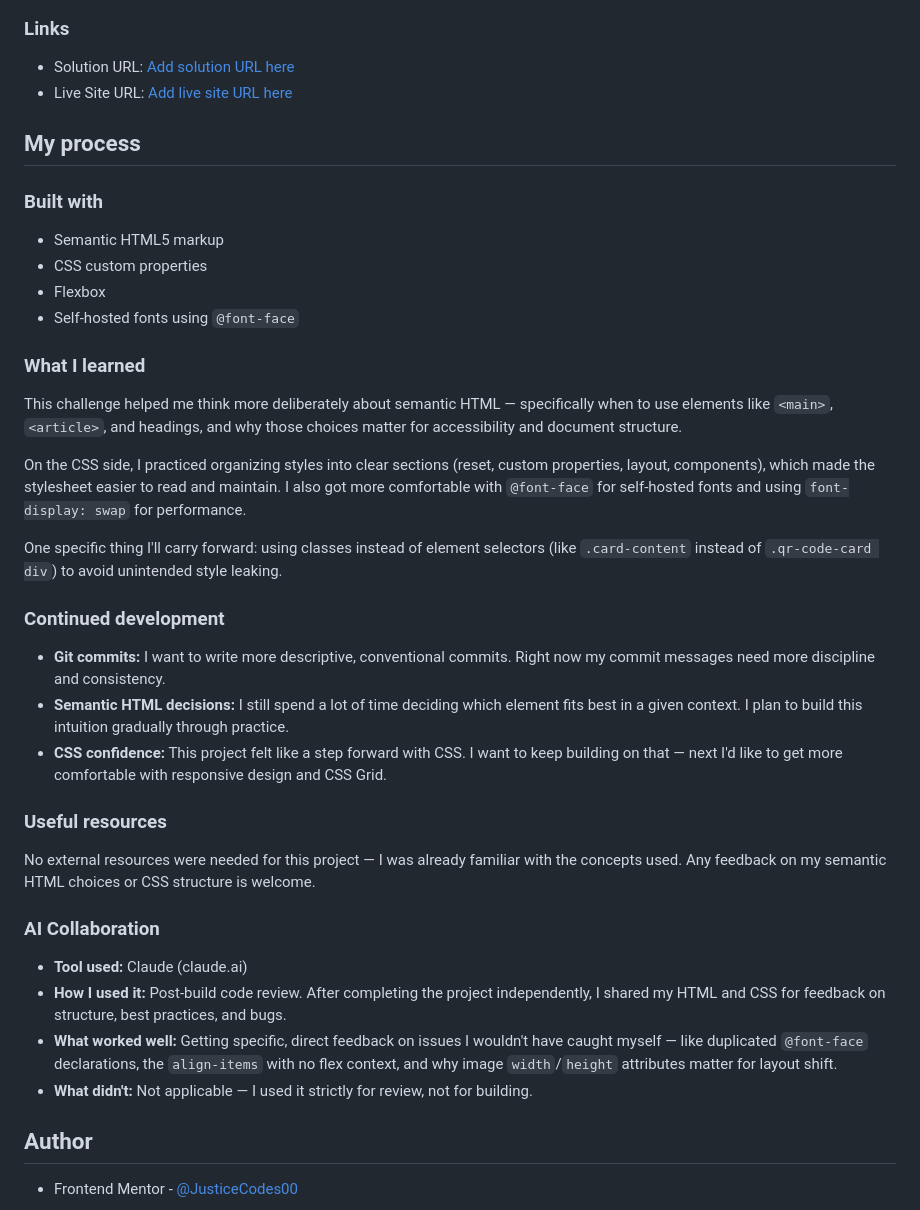
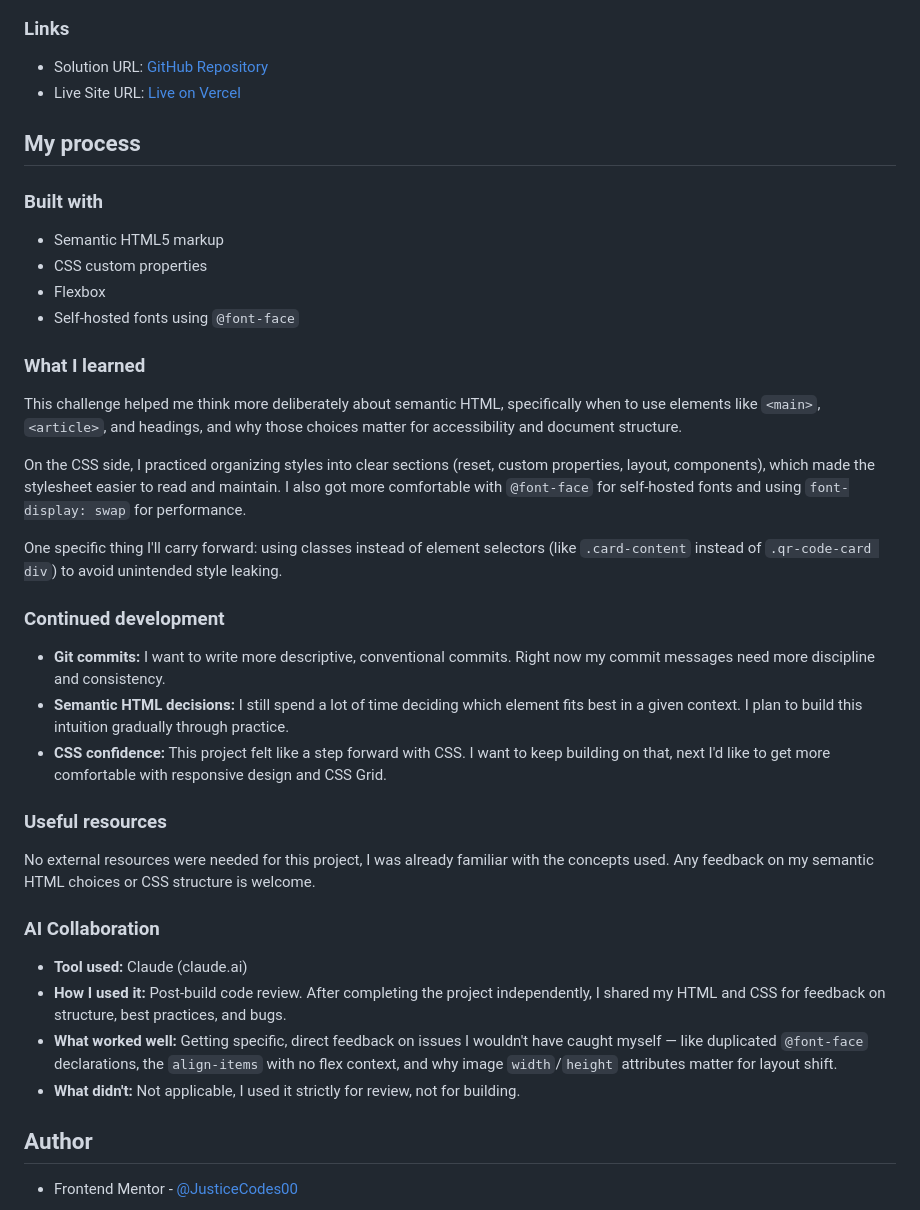
Before and after one commit to JusticeCodes00/frontend-mentor-QR-code-component, a Markdown page: README.md, the part around the change. Drawn GitHub-style.

Commit message:
docs: add link solution URL and live link to README

```diff
--- a/README.md
+++ b/README.md
@@ -23,8 +23,8 @@ This is a solution to the [QR code component challenge on Frontend Mentor](https
 
 ### Links
 
-- Solution URL: [Add solution URL here](https://your-solution-url.com)
-- Live Site URL: [Add live site URL here](https://your-live-site-url.com)
+- Solution URL: [GitHub Repository](https://github.com/JusticeCodes00/frontend-mentor-QR-code-component)
+- Live Site URL: [Live on Vercel](https://qr-code-component-main-three-smoky.vercel.app/)
 
 ## My process
 
@@ -37,7 +37,7 @@ This is a solution to the [QR code component challenge on Frontend Mentor](https
 
 ### What I learned
 
-This challenge helped me think more deliberately about semantic HTML — specifically when to use elements like `<main>`, `<article>`, and headings, and why those choices matter for accessibility and document structure.
+This challenge helped me think more deliberately about semantic HTML, specifically when to use elements like `<main>`, `<article>`, and headings, and why those choices matter for accessibility and document structure.
 
 On the CSS side, I practiced organizing styles into clear sections (reset, custom properties, layout, components), which made the stylesheet easier to read and maintain. I also got more comfortable with `@font-face` for self-hosted fonts and using `font-display: swap` for performance.
 
@@ -47,18 +47,18 @@ One specific thing I'll carry forward: using classes instead of element selector
 
 - **Git commits:** I want to write more descriptive, conventional commits. Right now my commit messages need more discipline and consistency.
 - **Semantic HTML decisions:** I still spend a lot of time deciding which element fits best in a given context. I plan to build this intuition gradually through practice.
-- **CSS confidence:** This project felt like a step forward with CSS. I want to keep building on that — next I'd like to get more comfortable with responsive design and CSS Grid.
+- **CSS confidence:** This project felt like a step forward with CSS. I want to keep building on that, next I'd like to get more comfortable with responsive design and CSS Grid.
 
 ### Useful resources
 
-No external resources were needed for this project — I was already familiar with the concepts used. Any feedback on my semantic HTML choices or CSS structure is welcome.
+No external resources were needed for this project, I was already familiar with the concepts used. Any feedback on my semantic HTML choices or CSS structure is welcome.
 
 ### AI Collaboration
 
 - **Tool used:** Claude (claude.ai)
 - **How I used it:** Post-build code review. After completing the project independently, I shared my HTML and CSS for feedback on structure, best practices, and bugs.
 - **What worked well:** Getting specific, direct feedback on issues I wouldn't have caught myself — like duplicated `@font-face` declarations, the `align-items` with no flex context, and why image `width`/`height` attributes matter for layout shift.
-- **What didn't:** Not applicable — I used it strictly for review, not for building.
+- **What didn't:** Not applicable, I used it strictly for review, not for building.
 
 ## Author
 
```
